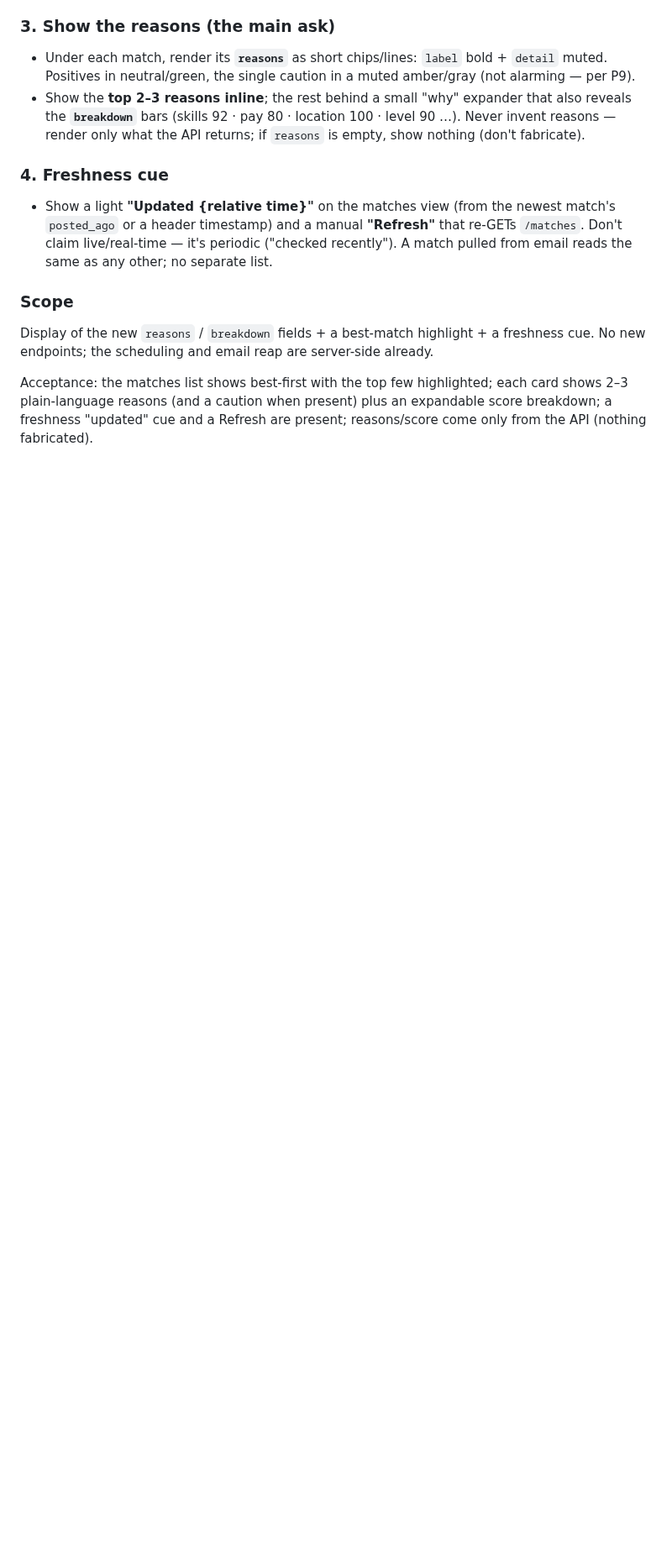
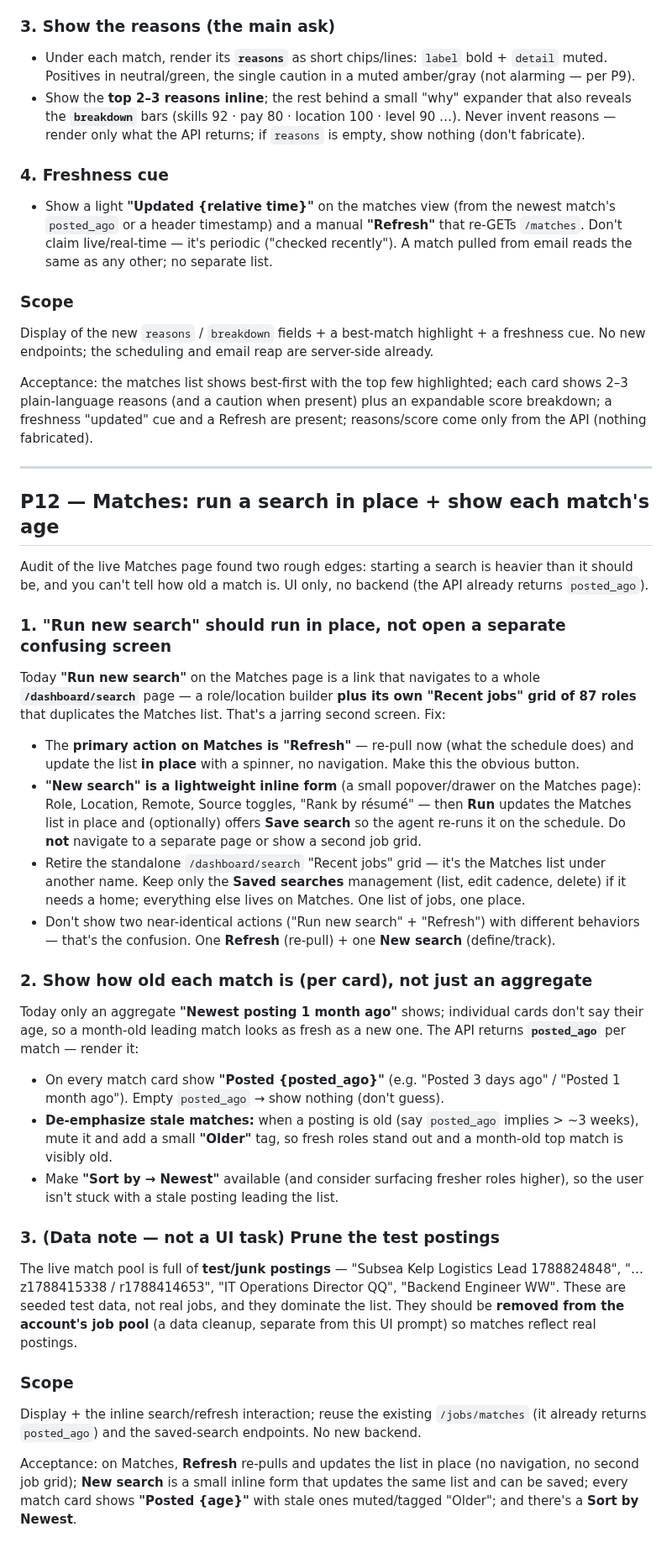
Before and after one commit to byte7272-maker/hirewave, a Markdown page: docs/READDY_PROMPTS.md, the part around the change. Shown at 84% size. GitHub-like rendering; blank space fills up the shorter version.

Commit message:
Readdy P12: matches — run search in place + show each match's age
Live audit: "Run new search" navigates to a separate /dashboard/search page with
a redundant Recent-jobs grid instead of refreshing matches in place; and cards
don't show per-match age (only an aggregate), so a month-old top match looks
fresh. P12: Refresh re-pulls in place, New search is an inline form, retire the
duplicate search grid, show "Posted {posted_ago}" per card with stale ones muted
+ Sort by Newest. Also flags the seeded test postings polluting the pool.

Co-Authored-By: Claude Opus 4.8 <noreply@anthropic.com>

```diff
--- a/docs/READDY_PROMPTS.md
+++ b/docs/READDY_PROMPTS.md
@@ -1319,3 +1319,51 @@ endpoints; the scheduling and email reap are server-side already.
 Acceptance: the matches list shows best-first with the top few highlighted; each card shows 2–3
 plain-language reasons (and a caution when present) plus an expandable score breakdown; a freshness
 "updated" cue and a Refresh are present; reasons/score come only from the API (nothing fabricated).
+
+---
+
+## P12 — Matches: run a search in place + show each match's age
+
+Audit of the live Matches page found two rough edges: starting a search is heavier than it should be,
+and you can't tell how old a match is. UI only, no backend (the API already returns `posted_ago`).
+
+### 1. "Run new search" should run in place, not open a separate confusing screen
+Today **"Run new search"** on the Matches page is a link that navigates to a whole **`/dashboard/search`**
+page — a role/location builder **plus its own "Recent jobs" grid of 87 roles** that duplicates the
+Matches list. That's a jarring second screen. Fix:
+- The **primary action on Matches is "Refresh"** — re-pull now (what the schedule does) and update the
+  list **in place** with a spinner, no navigation. Make this the obvious button.
+- **"New search" is a lightweight inline form** (a small popover/drawer on the Matches page): Role,
+  Location, Remote, Source toggles, "Rank by résumé" — then **Run** updates the Matches list in place
+  and (optionally) offers **Save search** so the agent re-runs it on the schedule. Do **not** navigate
+  to a separate page or show a second job grid.
+- Retire the standalone `/dashboard/search` "Recent jobs" grid — it's the Matches list under another
+  name. Keep only the **Saved searches** management (list, edit cadence, delete) if it needs a home;
+  everything else lives on Matches. One list of jobs, one place.
+- Don't show two near-identical actions ("Run new search" + "Refresh") with different behaviors — that's
+  the confusion. One **Refresh** (re-pull) + one **New search** (define/track).
+
+### 2. Show how old each match is (per card), not just an aggregate
+Today only an aggregate **"Newest posting 1 month ago"** shows; individual cards don't say their age, so
+a month-old leading match looks as fresh as a new one. The API returns **`posted_ago`** per match —
+render it:
+- On every match card show **"Posted {posted_ago}"** (e.g. "Posted 3 days ago" / "Posted 1 month ago").
+  Empty `posted_ago` → show nothing (don't guess).
+- **De-emphasize stale matches:** when a posting is old (say `posted_ago` implies > ~3 weeks), mute it
+  and add a small **"Older"** tag, so fresh roles stand out and a month-old top match is visibly old.
+- Make **"Sort by → Newest"** available (and consider surfacing fresher roles higher), so the user isn't
+  stuck with a stale posting leading the list.
+
+### 3. (Data note — not a UI task) Prune the test postings
+The live match pool is full of **test/junk postings** — "Subsea Kelp Logistics Lead 1788824848",
+"…z1788415338 / r1788414653", "IT Operations Director QQ", "Backend Engineer WW". These are seeded test
+data, not real jobs, and they dominate the list. They should be **removed from the account's job pool**
+(a data cleanup, separate from this UI prompt) so matches reflect real postings.
+
+### Scope
+Display + the inline search/refresh interaction; reuse the existing `/jobs/matches` (it already returns
+`posted_ago`) and the saved-search endpoints. No new backend.
+
+Acceptance: on Matches, **Refresh** re-pulls and updates the list in place (no navigation, no second job
+grid); **New search** is a small inline form that updates the same list and can be saved; every match
+card shows **"Posted {age}"** with stale ones muted/tagged "Older"; and there's a **Sort by Newest**.
```
